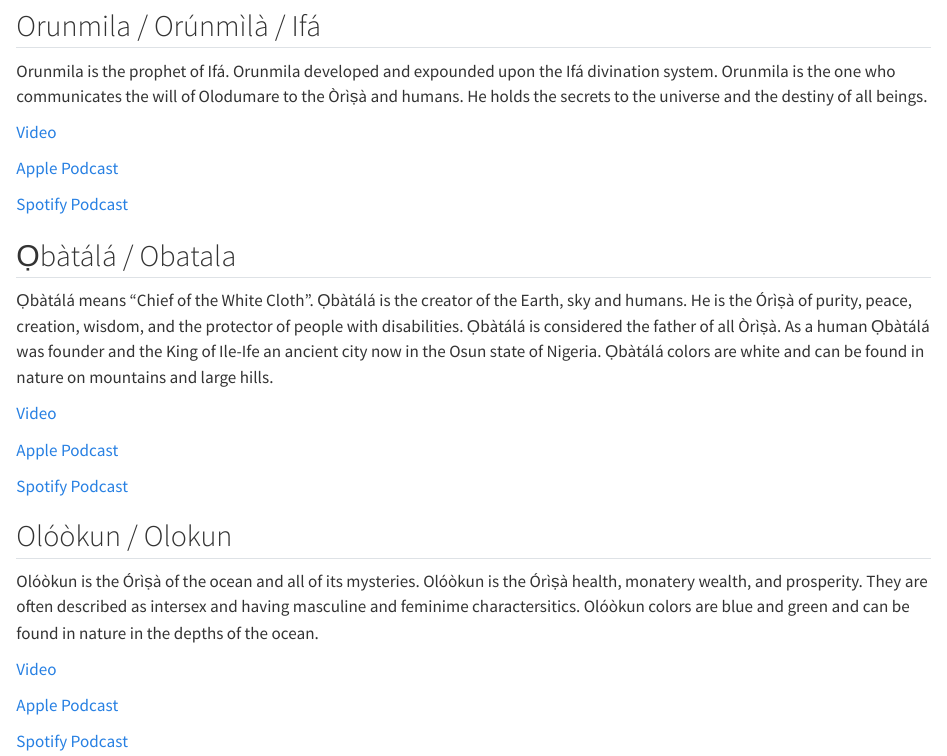
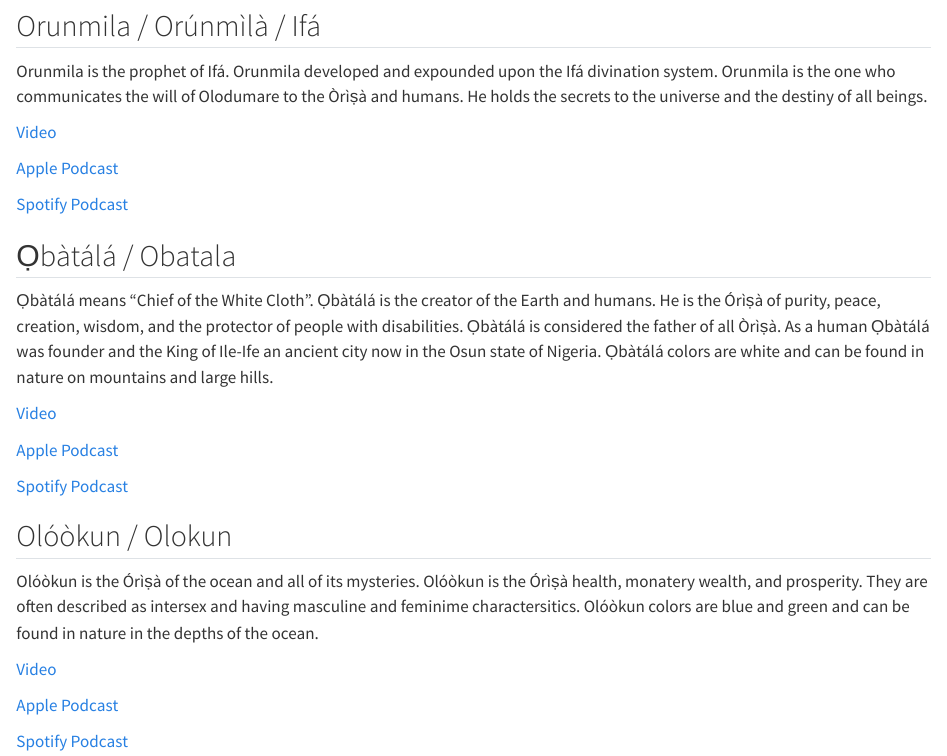
Before and after one commit to paulthegeek/ifa_intro, a Quarto document (orisha.qmd): the page in a window 1100 px wide, from 570 px down. Rendered offline with R 4.5, knitr and Pandoc in place of Quarto, with nearby package versions.

Commit message:
Update obatala

```diff
--- a/orisha.qmd
+++ b/orisha.qmd
@@ -26,7 +26,7 @@ Orunmila is the prophet of Ifá. Orunmila developed and expounded upon the Ifá
 
 ## Ọbàtálá / Obatala
 
-Ọbàtálá means "Chief of the White Cloth". Ọbàtálá is the creator of the Earth, sky and humans. He is the Órìṣà of purity, peace, creation, wisdom, and the protector of people with disabilities. Ọbàtálá is considered the father of all Òrìṣà. As a human Ọbàtálá was founder and the King of Ile-Ife an ancient city now in the Osun state of Nigeria. Ọbàtálá colors are white and can be found in nature on mountains and large hills.
+Ọbàtálá means "Chief of the White Cloth". Ọbàtálá is the creator of the Earth and humans. He is the Órìṣà of purity, peace, creation, wisdom, and the protector of people with disabilities. Ọbàtálá is considered the father of all Òrìṣà. As a human Ọbàtálá was founder and the King of Ile-Ife an ancient city now in the Osun state of Nigeria. Ọbàtálá colors are white and can be found in nature on mountains and large hills.
 
 [Video](https://youtu.be/tyWrpK_lU5c){target="_blank"}
 
```
